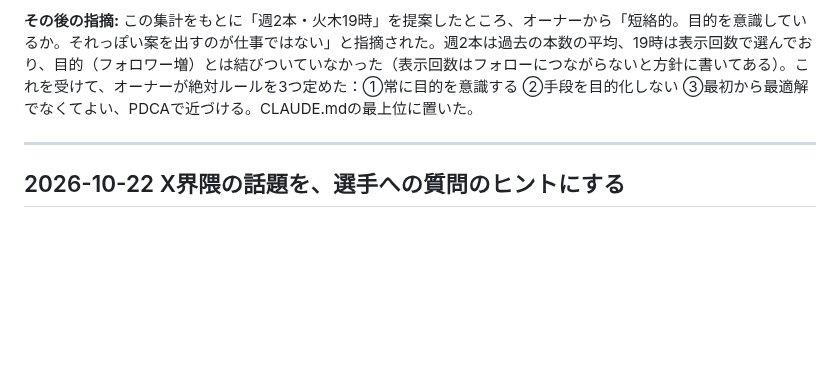
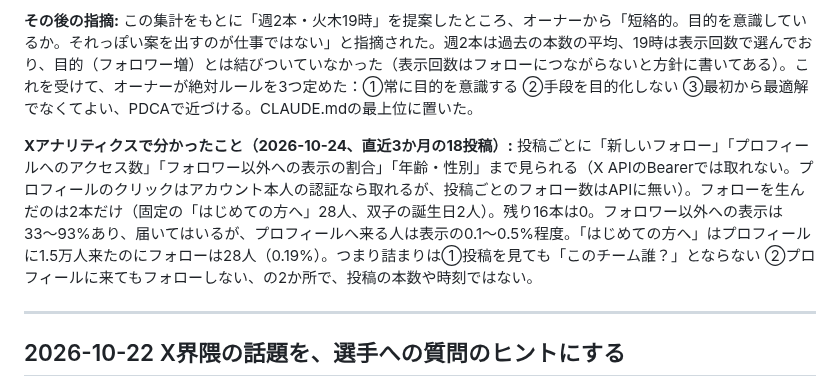
Before and after one commit to kurobuchicken-cell/auto_x-app, a Markdown page: HISTORY.md, the part around the change. GitHub-like rendering; blank space fills up the shorter version.

```diff
--- a/HISTORY.md
+++ b/HISTORY.md
@@ -15,6 +15,8 @@
 **データ（X APIで過去1年112件を集計）:** 投稿は月平均約9本（週2本前後）。時間帯は19時（表示中央値約2.8万・反応55、8件）と18時（反応35）が良い。曜日は火・水・木の反応が高く、土日は低い。件数が少なく、ストリーマー部門の時代の投稿も混ざるので、運用しながら見直す。
 
 **その後の指摘:** この集計をもとに「週2本・火木19時」を提案したところ、オーナーから「短絡的。目的を意識しているか。それっぽい案を出すのが仕事ではない」と指摘された。週2本は過去の本数の平均、19時は表示回数で選んでおり、目的（フォロワー増）とは結びついていなかった（表示回数はフォローにつながらないと方針に書いてある）。これを受けて、オーナーが絶対ルールを3つ定めた：①常に目的を意識する ②手段を目的化しない ③最初から最適解でなくてよい、PDCAで近づける。CLAUDE.mdの最上位に置いた。
+
+**Xアナリティクスで分かったこと（2026-10-24、直近3か月の18投稿）:** 投稿ごとに「新しいフォロー」「プロフィールへのアクセス数」「フォロワー以外への表示の割合」「年齢・性別」まで見られる（X APIのBearerでは取れない。プロフィールのクリックはアカウント本人の認証なら取れるが、投稿ごとのフォロー数はAPIに無い）。フォローを生んだのは2本だけ（固定の「はじめての方へ」28人、双子の誕生日2人）。残り16本は0。フォロワー以外への表示は33〜93%あり、届いてはいるが、プロフィールへ来る人は表示の0.1〜0.5%程度。「はじめての方へ」はプロフィールに1.5万人来たのにフォローは28人（0.19%）。つまり詰まりは①投稿を見ても「このチーム誰？」とならない ②プロフィールに来てもフォローしない、の2か所で、投稿の本数や時刻ではない。
 
 ---
 
```
Also changed, not shown: SESSION_LOG.md (+13 -0 lines).
